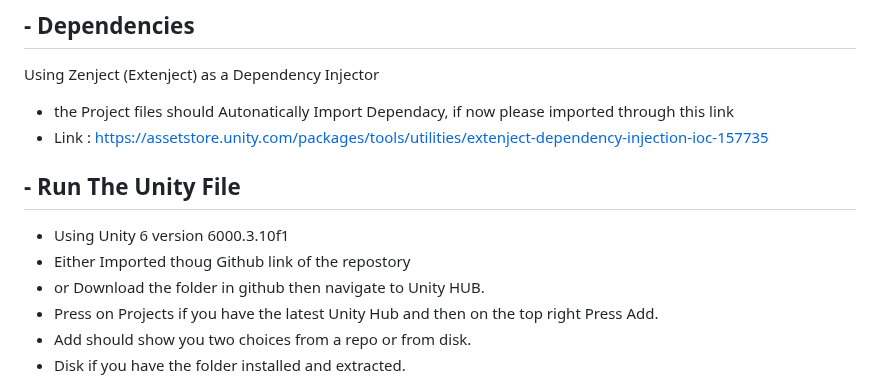
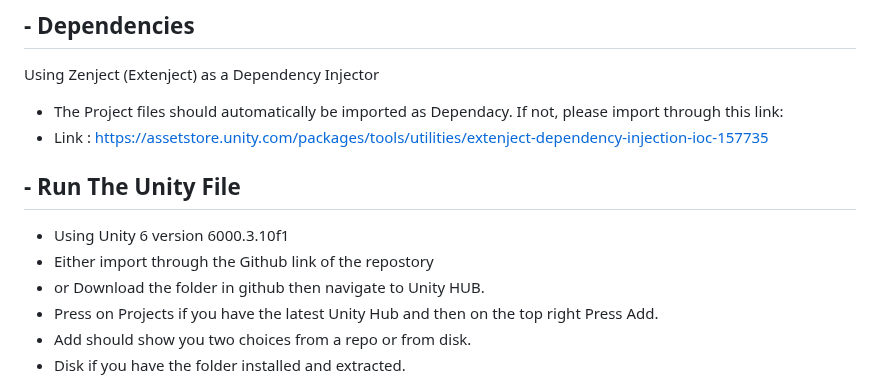
Before and after one commit to Osled/VRelax, a Markdown page: README.md, the part around the change. GitHub-like rendering.

Commit message:
Fix typos and enhance README instructions
Corrected typos and improved clarity in the README.

```diff
--- a/README.md
+++ b/README.md
@@ -10,13 +10,13 @@
 
 ##  - Dependencies
  Using Zenject (Extenject) as a Dependency Injector
-- the Project files should Autonatically Import Dependacy, if now please imported through this link
+- The Project files should automatically be imported as Dependacy. If not, please import through this link:
 - Link :  https://assetstore.unity.com/packages/tools/utilities/extenject-dependency-injection-ioc-157735
 
 ##  - Run The Unity File
 
 - Using Unity 6 version 6000.3.10f1
-- Either Imported thoug Github link of the repostory
+- Either import through the Github link of the repostory
 - or Download the folder in github then navigate to Unity HUB.
 - Press on Projects if you have the latest Unity Hub and then on the top right Press Add.
 - Add should show you two choices from a repo or from disk.
```
